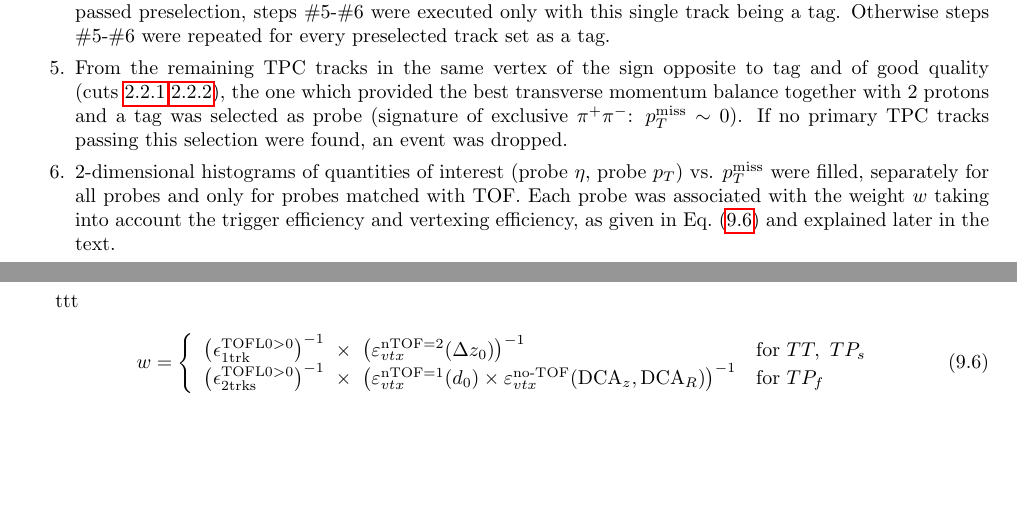
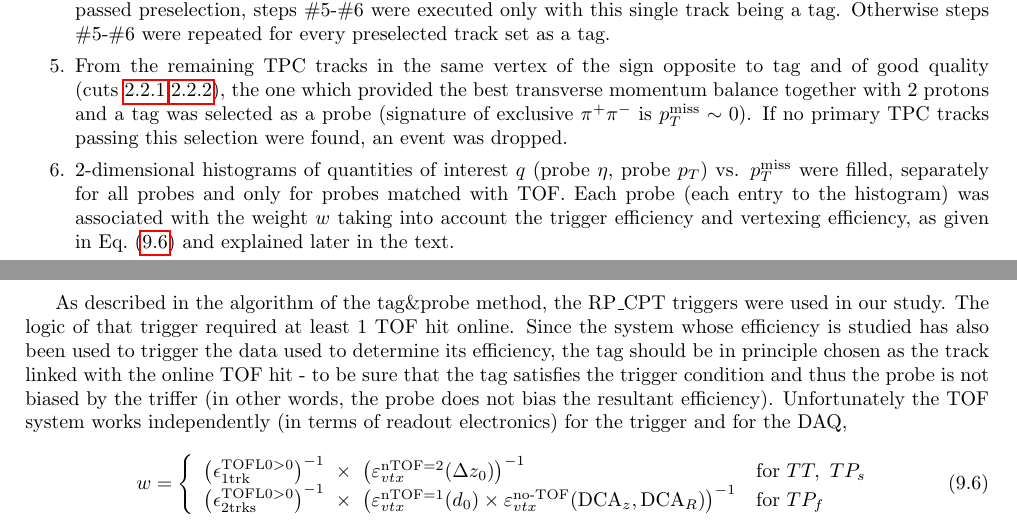
Before and after one commit to rafalsikora/DiffractiveAnalyses_CommonNote, a LaTeX thesis (DiffractiveAnalyses_AnalysisNote.tex, which reads SystematicErrors.tex): two parts of pages 36 and 37 of 128, joined at a grey line, cut so that both start at the same text. Compiled offline with pdfLaTeX.

Commit message:
Minor update

```diff
--- a/SystematicErrors.tex
+++ b/SystematicErrors.tex
@@ -220,8 +220,8 @@ The algorithm of tag\&probe method:
  \item Events were selected with the following set of cuts from nominal CEP analysis (Ref.~\cite{AnalysisNoteRafal}): \textbf{C1}, \textbf{C2} (TPC vertex), \textbf{C4} (RP tracks), \textbf{C5} (TPC-RP vertex matching), \textbf{C6} (veto signal in large BBC), providing significant reduction of background events.\\[-16pt]
  \item For each event passing above selection primary TOF-matched TPC tracks of good quality (satisfying cuts~\ref{sec:TpcQualityCuts},\ref{sec:TpcDcaCuts}) and compatible with pion hypothesis based on $dE/dx$ ($|n^{\sigma}_{\text{pion}}|<3$) were selected. If any TOF-matched track incompatible with pion hypothesis was found, event was dropped from further analysis. Also, an event was not analyzed if more than 2 TOF-matched tracks were reconstructed (not CEP event).\\[-16pt]
  \item Among primary TOF-matched TPC tracks preselected in \#3, one was set as a tag. In case only one track passed preselection, steps \#5-\#6 were executed only with this single track being a tag. Otherwise steps \#5-\#6 were repeated for every preselected track set as a tag.\\[-16pt]
- \item From the remaining TPC tracks in the same vertex of the sign opposite to tag and of good quality (cuts~\ref{sec:TpcQualityCuts},\ref{sec:TpcDcaCuts}), the one which provided the best transverse momentum balance together with 2 protons and a tag was selected as probe (signature of exclusive $\pi^{+}\pi^{-}$:  $p_{T}^{\text{miss}}\sim0$). If no primary TPC tracks passing this selection were found, an event was dropped.\\[-16pt]
- \item 2-dimensional histograms of quantities of interest (probe $\eta$, probe $p_{T}$) vs. $p_{T}^{\text{miss}}$ were filled, separately for all probes and only for probes matched with TOF. Each probe was associated with the weight $w$ taking into account the trigger efficiency and vertexing efficiency, as given in Eq.~\eqref{eq:tagAndProbeWeigth} and explained later in the text.\\[-16pt]
+ \item From the remaining TPC tracks in the same vertex of the sign opposite to tag and of good quality (cuts~\ref{sec:TpcQualityCuts},\ref{sec:TpcDcaCuts}), the one which provided the best transverse momentum balance together with 2 protons and a tag was selected as a probe (signature of exclusive $\pi^{+}\pi^{-}$ is  $p_{T}^{\text{miss}}\sim0$). If no primary TPC tracks passing this selection were found, an event was dropped.\\[-16pt]
+ \item 2-dimensional histograms of quantities of interest $q$ (probe $\eta$, probe $p_{T}$) vs. $p_{T}^{\text{miss}}$ were filled, separately for all probes and only for probes matched with TOF. Each probe (each entry to the histogram) was associated with the weight $w$ taking into account the trigger efficiency and vertexing efficiency, as given in Eq.~\eqref{eq:tagAndProbeWeigth} and explained later in the text.\\[-16pt]
  \item In each bin of quantity of interest $q$ (as a function of which the efficiency was to be determined) the distribution of $p_{T}^{\text{miss}}$ was fitted  in the signal-free with the function describing background shape. The background was extrapolated to $p_{T}^{\text{miss}}=0$. The signal yield in given bin of $q$ was calculated as the integral of the histogram with subtracted integral of the background function, both in the range $p_{T}^{\text{miss}}<75$~MeV. The final efficiency in given bin of $q$ was calculated according to Eq.~\eqref{eq:tagAndProbeEffDef2}:
  \begin{equation}\label{eq:tagAndProbeEffDef2}
   \varepsilon^{\text{TOF}}(q) = \frac{N_\text{weighted}^{\text{matched},~p_{T}^{\text{miss}}<75~\text{MeV}} - N_\text{bkgd,weighted}^{\text{matched},~p_{T}^{\text{miss}}<75~\text{MeV}} }{ N_\text{weighted}^{\text{all},~p_{T}^{\text{miss}}<75~\text{MeV}} - N_\text{bkgd,weighted}^{\text{all},~p_{T}^{\text{miss}}<75~\text{MeV}} }\vspace*{-25pt}
@@ -254,7 +254,7 @@ The algorithm of tag\&probe method:
 \newpage
 
 
-ttt
+As described in the algorithm of the tag\&probe method, the RP\_CPT triggers were used in our study. The logic of that trigger required at least 1 TOF hit online. Since the system whose efficiency is studied has also been used to trigger the data used to determine its efficiency, the tag should be in principle chosen as the track linked with the online TOF hit - to be sure that the tag satisfies the trigger condition and thus the probe is not biased by the triffer (in other words, the probe does not bias the resultant efficiency). Unfortunately the TOF system works independently (in terms of readout electronics) for the trigger and for the DAQ,
 
 \begin{equation}\label{eq:tagAndProbeWeigth}%
 w=\left\{
```
